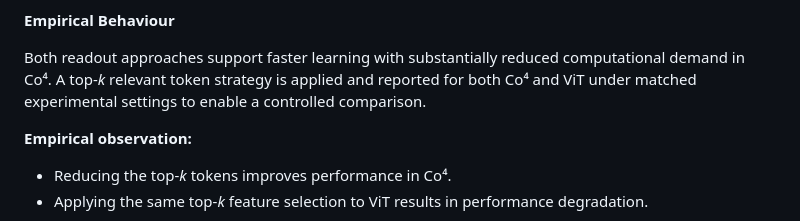
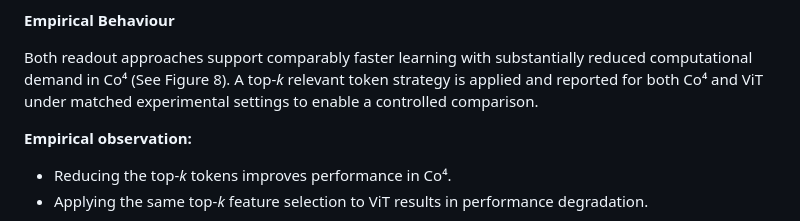
Before and after one commit to ARIA-Funded-TREND/HMS, a Markdown page: README.md, the part around the change. Drawn GitHub-style.

```diff
--- a/README.md
+++ b/README.md
@@ -37,7 +37,7 @@ Once Co⁴ establishes coherence, i.e., a separation between relevant/coherent a
 
 **Empirical Behaviour**
 
-Both readout approaches support faster learning with substantially reduced computational demand in Co⁴. A top-_k_ relevant token strategy is applied and reported for both Co⁴ and ViT under matched experimental settings to enable a controlled comparison.
+Both readout approaches support comparably faster learning with substantially reduced computational demand in Co⁴ (See Figure 8). A top-_k_ relevant token strategy is applied and reported for both Co⁴ and ViT under matched experimental settings to enable a controlled comparison.
 
 **Empirical observation:**
 
```
